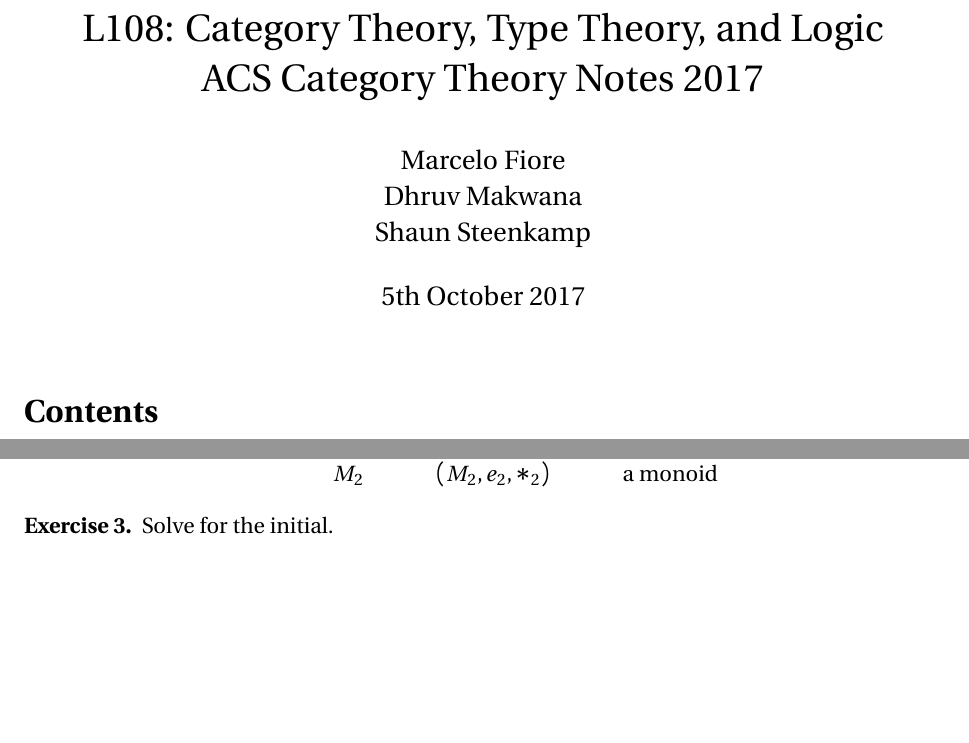
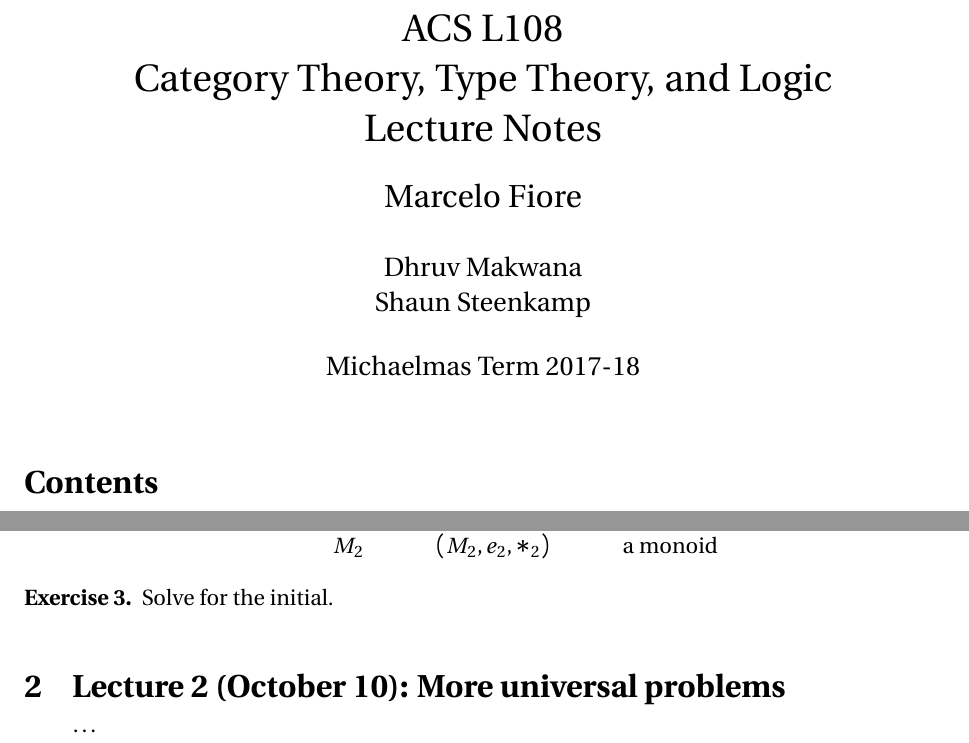
Before and after one commit to technicalguy/acs-category-theory-notes-2017, a LaTeX document (acs-category-theory-notes.tex): two parts of pages 1 and 5 of 5, joined at a grey line, cut at the place of the change, the shorter picture padded with empty space. Compiled offline with pdfLaTeX.

Commit message:
Modified title.

```diff
--- a/acs-category-theory-notes.tex
+++ b/acs-category-theory-notes.tex
@@ -1,5 +1,7 @@
 \documentclass[a4paper, 12pt]{article}
 \usepackage{a4wide}
 
-\title{L108: Category Theory, Type Theory, and Logic\\
-  ACS Category Theory Notes 2017}
+\title{ACS L108\\
+  Category Theory, Type Theory, and Logic\\
+  Lecture Notes\\[4mm]
+  \Large Marcelo Fiore}
@@ -6,7 +14,4 @@
 \usepackage{nth}
-\date{\nth{5} October 2017}
-\author{Marcelo Fiore\\ Dhruv Makwana\\ Shaun Steenkamp}
-
 \usepackage{fourier} % Better font
 \usepackage{inconsolata} % mono spaced font
 \usepackage{amssymb,amsthm,amsmath}
@@ -319,4 +324,9 @@ $$
     Solve for the initial.
 \end{exercise}
 
+\section{Lecture 2 (October 10): More universal problems}
+\vspace*{-5mm}\hspace*{7.75mm}
+  \ldots
+\bigskip
+
 \end{document}
```
Also changed, not shown: acs-category-theory-notes.tex (8 more changed lines).
